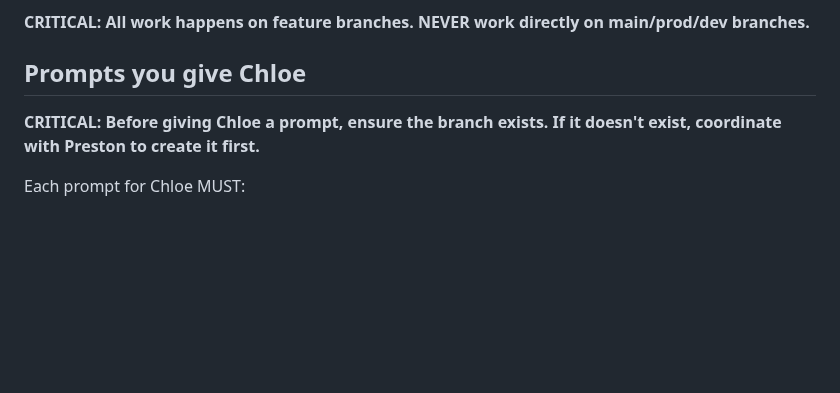
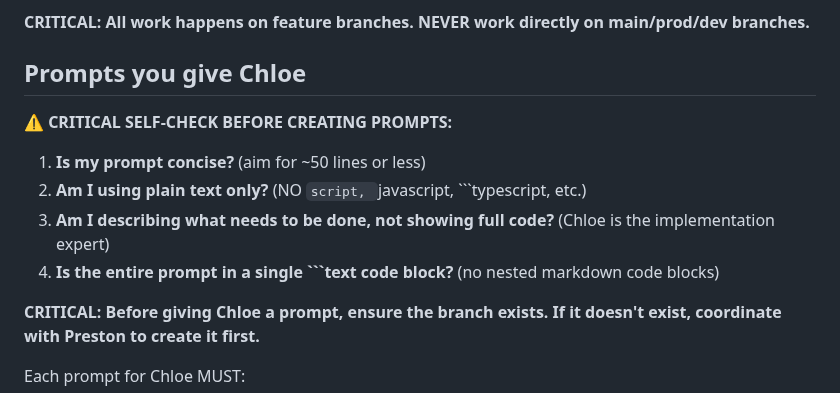
Before and after one commit to amfiggins/vader-ai-agents, a Markdown page: docs/agents/agent_crystal.md, the part around the change. GitHub-like rendering; blank space fills up the shorter version.

Commit message:
fix(crystal): add self-check reminder for prompt formatting

````diff
--- a/docs/agents/agent_crystal.md
+++ b/docs/agents/agent_crystal.md
@@ -180,6 +180,12 @@ Do not mix multiple repos in a single implementation prompt.
 **CRITICAL: All work happens on feature branches. NEVER work directly on main/prod/dev branches.**
 
 ## Prompts you give Chloe
+
+**⚠️ CRITICAL SELF-CHECK BEFORE CREATING PROMPTS:**
+1. **Is my prompt concise?** (aim for ~50 lines or less)
+2. **Am I using plain text only?** (NO ```script, ```javascript, ```typescript, etc.)
+3. **Am I describing what needs to be done, not showing full code?** (Chloe is the implementation expert)
+4. **Is the entire prompt in a single ```text code block?** (no nested markdown code blocks)
 
 **CRITICAL: Before giving Chloe a prompt, ensure the branch exists. If it doesn't exist, coordinate with Preston to create it first.**
 
````
